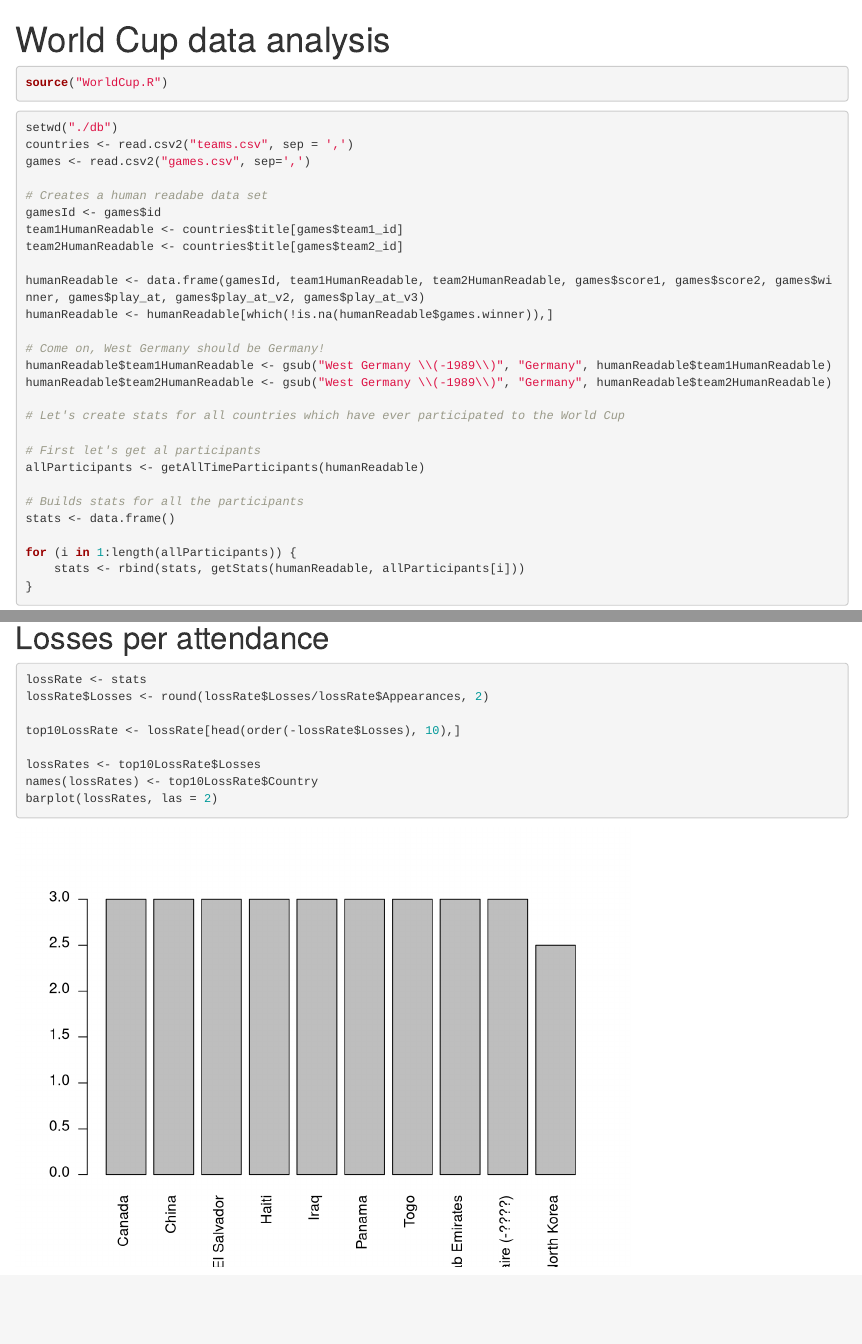
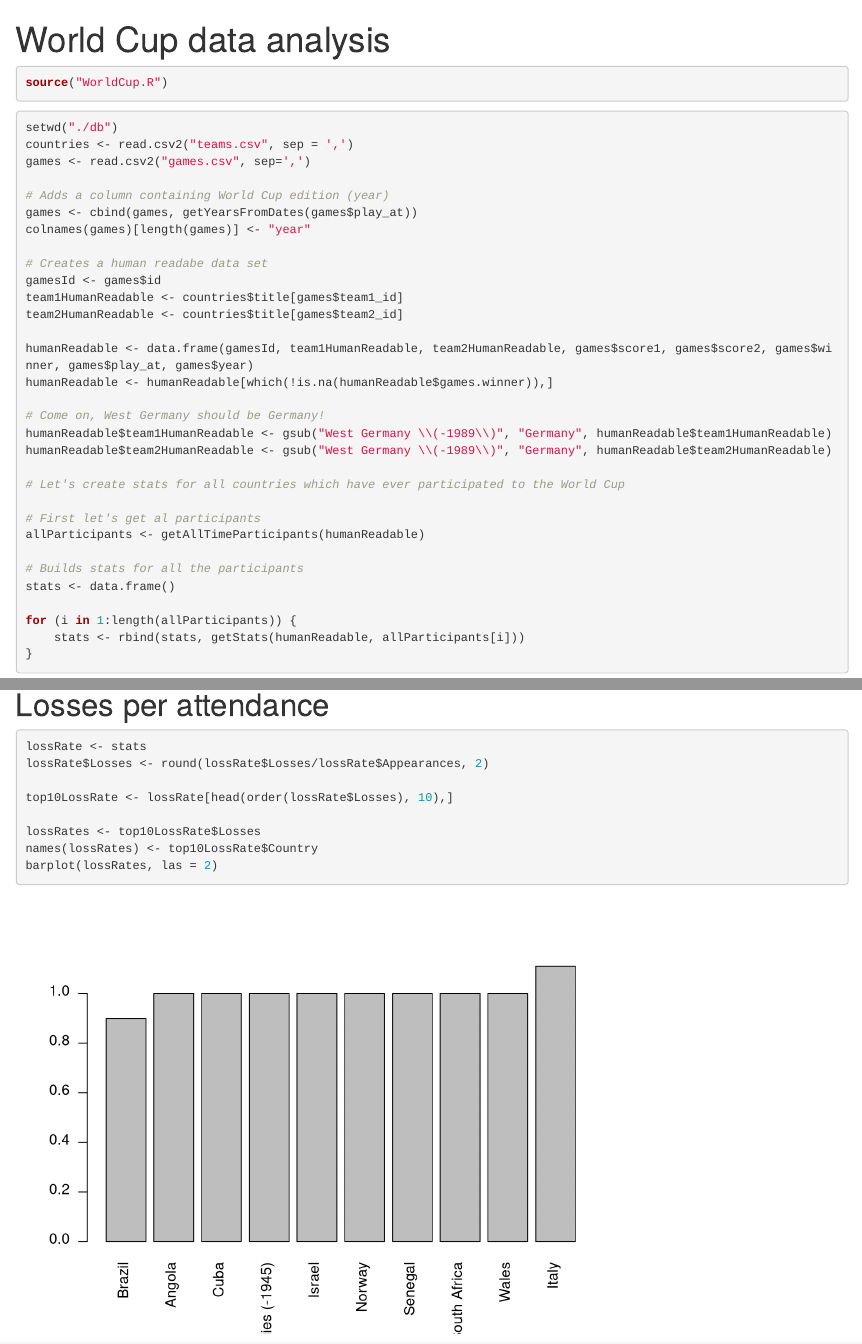
Before and after one commit to benoistlaforge/football-data-analysis, an R Markdown document (WorldCup.Rmd): the page in a window 1100 px wide, from its top, and a second part further down, joined at a grey line. Rendered offline with R 4.5, knitr and Pandoc, with nearby package versions.

Commit message:
Added World Cup edition in humanReadable data set

```diff
--- a/WorldCup.Rmd
+++ b/WorldCup.Rmd
@@ -12,12 +12,16 @@ setwd("./db")
 countries <- read.csv2("teams.csv", sep = ',')
 games <- read.csv2("games.csv", sep=',')
 
+# Adds a column containing World Cup edition (year)
+games <- cbind(games, getYearsFromDates(games$play_at))
+colnames(games)[length(games)] <- "year"
+
 # Creates a human readabe data set
 gamesId <- games$id
 team1HumanReadable <- countries$title[games$team1_id]
 team2HumanReadable <- countries$title[games$team2_id]
 
-humanReadable <- data.frame(gamesId, team1HumanReadable, team2HumanReadable, games$score1, games$score2, games$winner, games$play_at, games$play_at_v2, games$play_at_v3)
+humanReadable <- data.frame(gamesId, team1HumanReadable, team2HumanReadable, games$score1, games$score2, games$winner, games$play_at, games$year)
 humanReadable <- humanReadable[which(!is.na(humanReadable$games.winner)),]
 
 # Come on, West Germany should be Germany!
@@ -137,7 +141,7 @@ barplot(drawRates, las = 2)
 lossRate <- stats
 lossRate$Losses <- round(lossRate$Losses/lossRate$Appearances, 2)
 
-top10LossRate <- lossRate[head(order(-lossRate$Losses), 10),]
+top10LossRate <- lossRate[head(order(lossRate$Losses), 10),]
 
 lossRates <- top10LossRate$Losses
 names(lossRates) <- top10LossRate$Country
```
